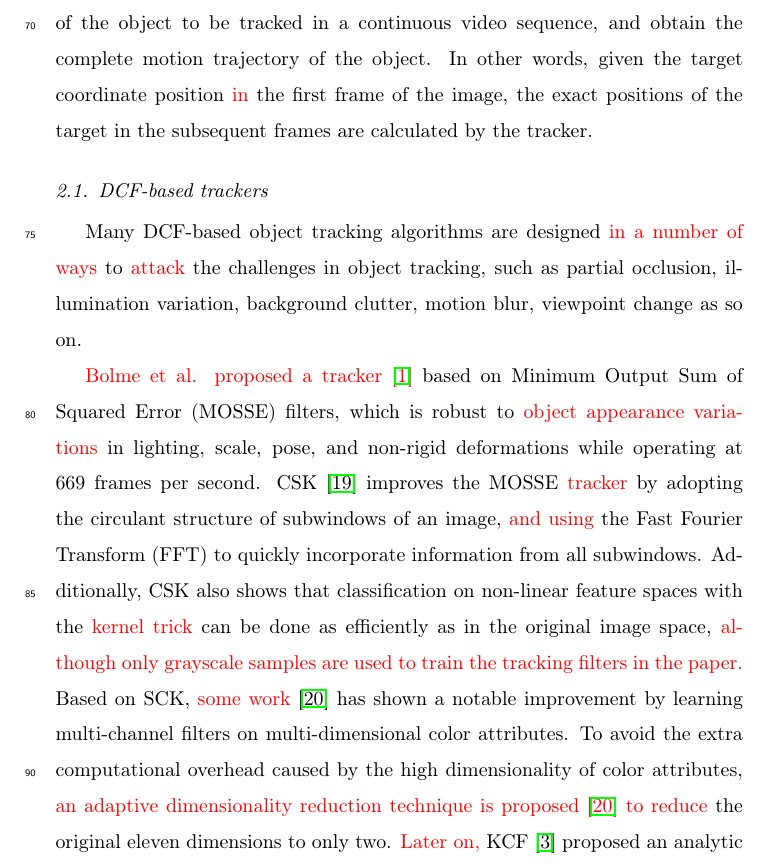
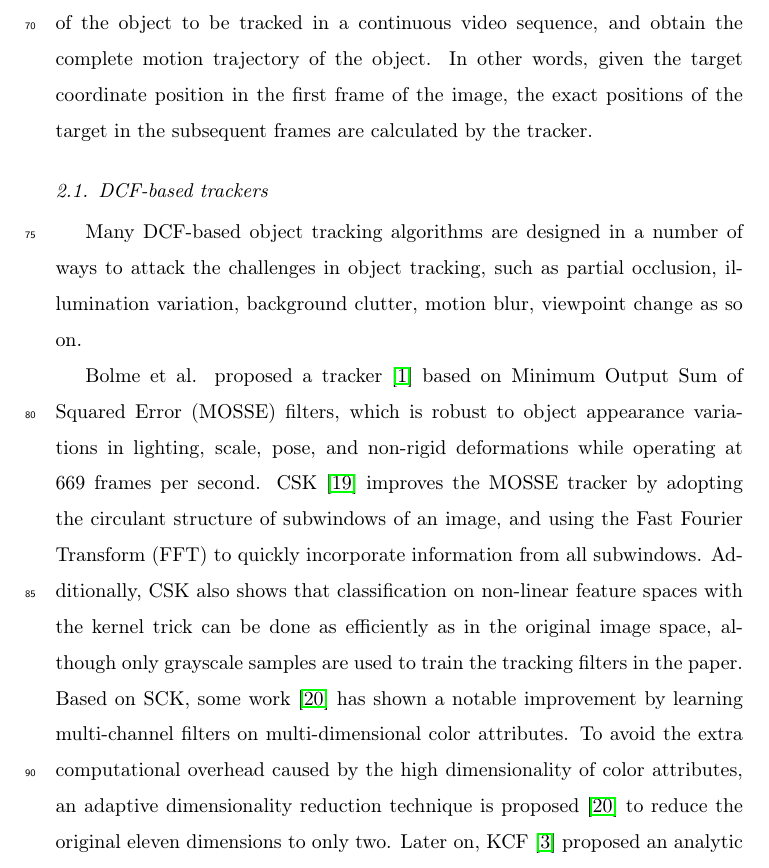
Before and after one commit to lizhenbang56/Paper-IGCF-Instance-Guided-Correlation-Filter, a LaTeX paper (main.tex): part of page 5 of 29, cut so that both start at the same text. Compiled offline with pdfLaTeX.

Commit message:
第三次修改，无注释版。

```diff
--- a/main.tex
+++ b/main.tex
@@ -144,14 +144,14 @@ Besides, we notice that the correlation filters updated online for meeting the t
 We performed comprehensive experiments on three tracking benchmarks: VOT2015 \cite{Kristan2015TheVO}, VOT2016 \cite{Kristan2016TheVO} and GOT-10K \cite{Huang2018GOT10kAL}. Our IGCF tracker performs favorably against state-of-the-art trackers while balancing between tracking accuracy and speed. Finally, we performed qualitative experiments on the video object segmentation dataset DAVIS2016 \cite{Perazzi2016}, showing the powerful video semantic segmentation and tracking capabilities of our algorithm.
 
 \section{Related works}
-The development of object tracking has a history of decades. Generally speaking, the goal of object tracking is to establish the positional relationship of the object to be tracked in a continuous video sequence, and obtain the complete motion trajectory of the object. In other words, given the target coordinate position \HL{in} the first frame of the image, the exact positions of the target in the subsequent frames are calculated by the tracker.
+The development of object tracking has a history of decades. Generally speaking, the goal of object tracking is to establish the positional relationship of the object to be tracked in a continuous video sequence, and obtain the complete motion trajectory of the object. In other words, given the target coordinate position in the first frame of the image, the exact positions of the target in the subsequent frames are calculated by the tracker.
 
 \subsection{DCF-based trackers}
-Many DCF-based object tracking algorithms are designed \HL{in a number of ways} to \HL{attack} the challenges in object tracking, such as partial occlusion, illumination variation, background clutter, motion blur, viewpoint change as so on.
+Many DCF-based object tracking algorithms are designed in a number of ways to attack the challenges in object tracking, such as partial occlusion, illumination variation, background clutter, motion blur, viewpoint change as so on.
 
-\HL{Bolme et al. proposed a tracker \cite{Bolme2010VisualOT}} based on Minimum Output Sum of Squared Error (MOSSE) filters, which is robust to \HL{object appearance variations} in lighting, scale, pose, and non-rigid deformations while operating at 669 frames per second.
-CSK \cite{Henriques2012ExploitingTC} improves the MOSSE \HL{tracker} by adopting the circulant structure of subwindows of an image, \HL{and using} the Fast Fourier Transform (FFT) to quickly incorporate information from all subwindows. Additionally, CSK also shows that classification on non-linear feature spaces with the \HL{kernel trick} can be done as efficiently as in the original image space, \HL{although only grayscale samples are used to train the tracking filters in the paper.}
-Based on SCK, \HL{some work} \cite{Danelljan2014AdaptiveCA} has shown a notable improvement by learning multi-channel filters on multi-dimensional color attributes. To avoid the extra computational overhead caused by the high dimensionality of color attributes,  \HL{an adaptive dimensionality reduction technique is proposed \cite{Danelljan2014AdaptiveCA} to reduce} the original eleven dimensions to only two.
-\HL{Later on, }KCF \cite{Henriques2015HighSpeedTW} proposed an analytic model for datasets of thousands of translated patches, which can be diagonalized with the Discrete Fourier Transform. This operation can reduce both storage and computation by several orders of magnitude.
+Bolme et al. proposed a tracker \cite{Bolme2010VisualOT} based on Minimum Output Sum of Squared Error (MOSSE) filters, which is robust to object appearance variations in lighting, scale, pose, and non-rigid deformations while operating at 669 frames per second.
+CSK \cite{Henriques2012ExploitingTC} improves the MOSSE tracker by adopting the circulant structure of subwindows of an image, and using the Fast Fourier Transform (FFT) to quickly incorporate information from all subwindows. Additionally, CSK also shows that classification on non-linear feature spaces with the kernel trick can be done as efficiently as in the original image space, although only grayscale samples are used to train the tracking filters in the paper.
+Based on SCK, some work \cite{Danelljan2014AdaptiveCA} has shown a notable improvement by learning multi-channel filters on multi-dimensional color attributes. To avoid the extra computational overhead caused by the high dimensionality of color attributes,  an adaptive dimensionality reduction technique is proposed \cite{Danelljan2014AdaptiveCA} to reduce the original eleven dimensions to only two.
+Later on, KCF \cite{Henriques2015HighSpeedTW} proposed an analytic model for datasets of thousands of translated patches, which can be diagonalized with the Discrete Fourier Transform. This operation can reduce both storage and computation by several orders of magnitude.
 
 Recently, many studies \cite{Danelljan2015LearningSR, Lukezic2017DiscriminativeCF} have introduced spatial constraints into the learning of correlation filters.
```
Also changed, not shown: main.tex (22 more changed lines).
